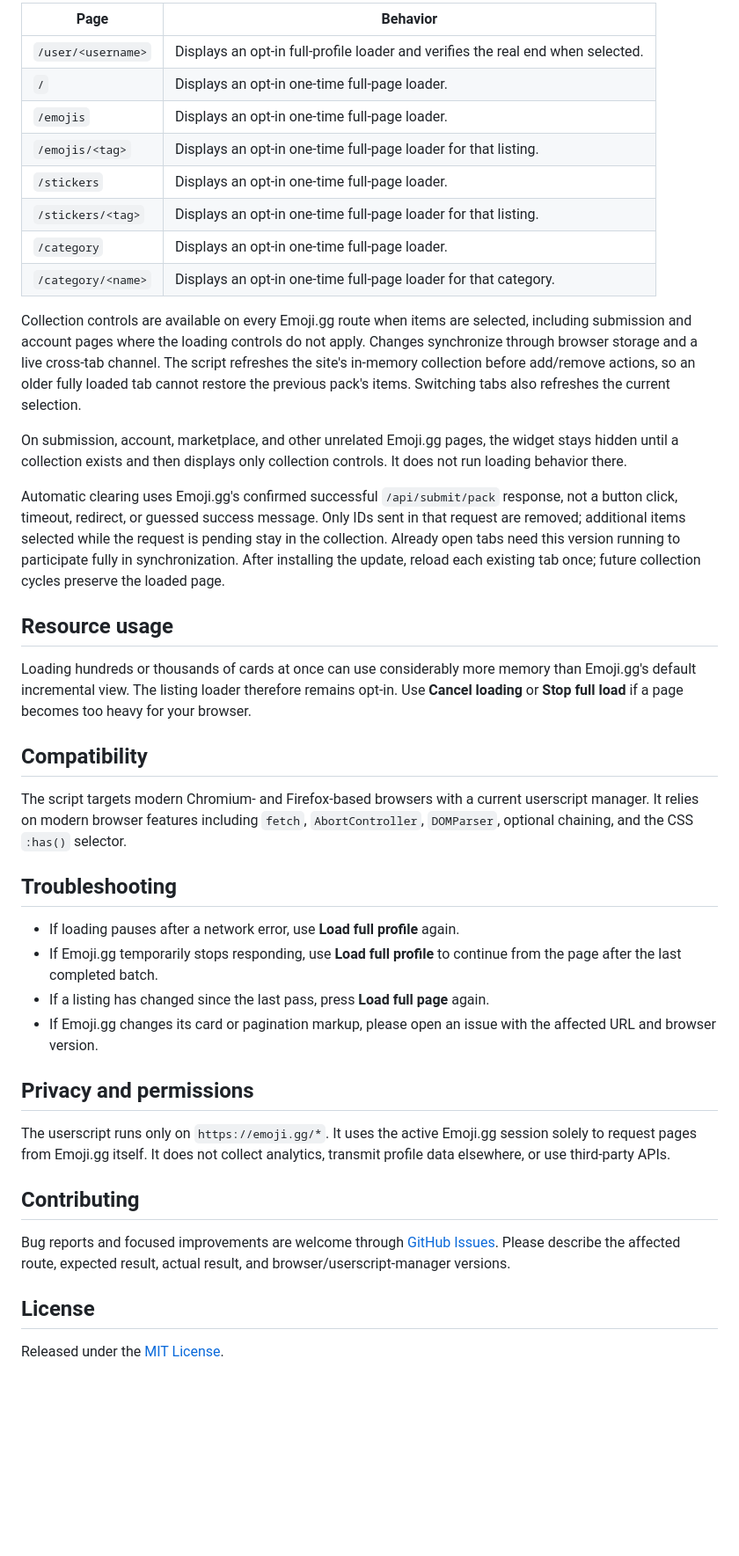
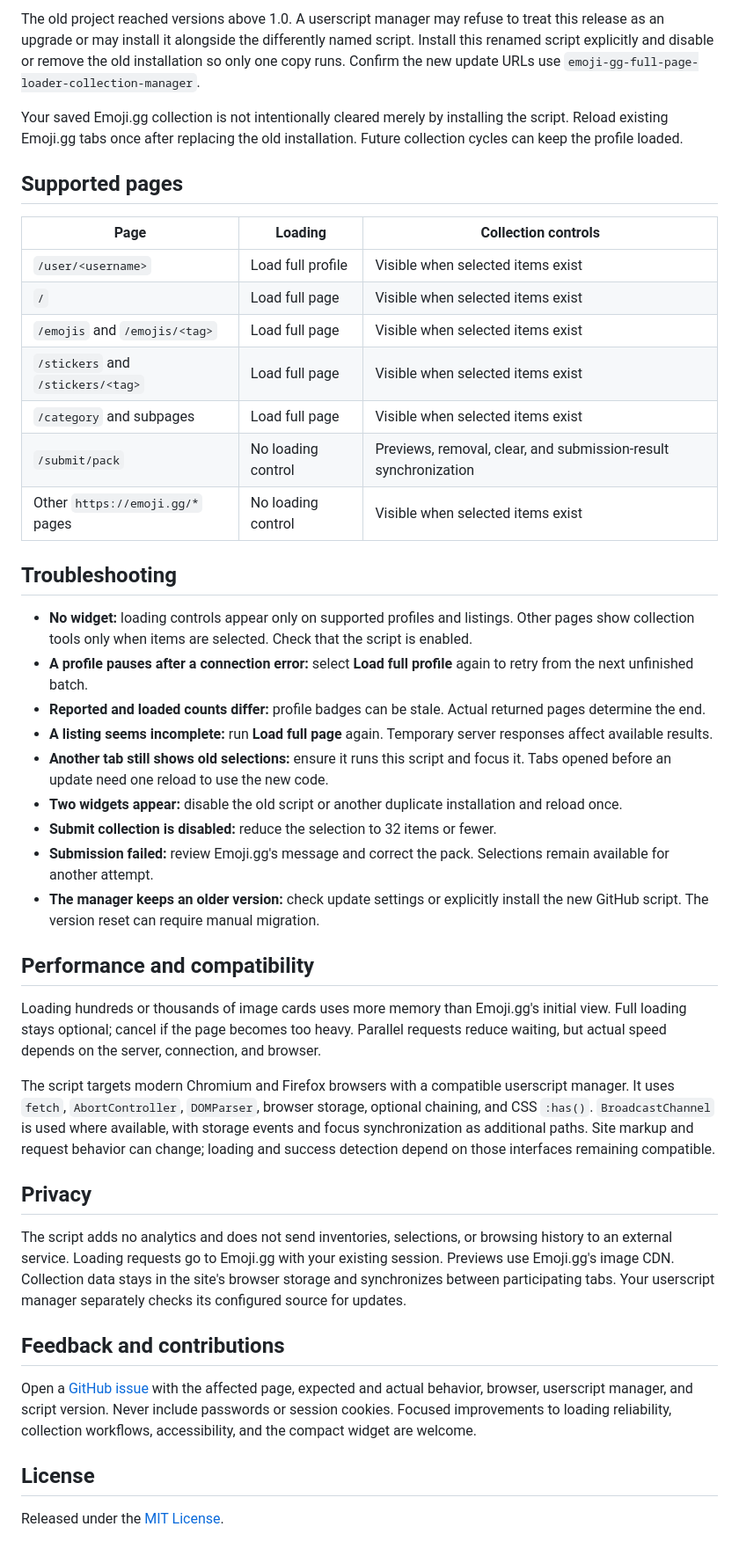
Before and after one commit to itschase/emoji-gg-full-page-loader-collection-manager, a Markdown page: README.md, the part around one of its changes. Shown at 88% size. GitHub-like rendering; blank space fills up the shorter version.

```diff
--- a/README.md
+++ b/README.md
@@ -82,43 +113,45 @@ The script also has a [Greasy Fork page](https://greasyfork.org/en/scripts/60457
 
-| Page | Behavior |
-| --- | --- |
-| `/user/<username>` | Displays an opt-in full-profile loader and verifies the real end when selected. |
-| `/` | Displays an opt-in one-time full-page loader. |
-| `/emojis` | Displays an opt-in one-time full-page loader. |
-| `/emojis/<tag>` | Displays an opt-in one-time full-page loader for that listing. |
-| `/stickers` | Displays an opt-in one-time full-page loader. |
-| `/stickers/<tag>` | Displays an opt-in one-time full-page loader for that listing. |
-| `/category` | Displays an opt-in one-time full-page loader. |
-| `/category/<name>` | Displays an opt-in one-time full-page loader for that category. |
+The old project reached versions above 1.0. A userscript manager may refuse to treat this release as an upgrade or may install it alongside the differently named script. Install this renamed script explicitly and disable or remove the old installation so only one copy runs. Confirm the new update URLs use `emoji-gg-full-page-loader-collection-manager`.
 
-Collection controls are available on every Emoji.gg route when items are selected, including submission and account pages where the loading controls do not apply. Changes synchronize through browser storage and a live cross-tab channel. The script refreshes the site's in-memory collection before add/remove actions, so an older fully loaded tab cannot restore the previous pack's items. Switching tabs also refreshes the current selection.
+Your saved Emoji.gg collection is not intentionally cleared merely by installing the script. Reload existing Emoji.gg tabs once after replacing the old installation. Future collection cycles can keep the profile loaded.
 
-On submission, account, marketplace, and other unrelated Emoji.gg pages, the widget stays hidden until a collection exists and then displays only collection controls. It does not run loading behavior there.
+## Supported pages
 
-Automatic clearing uses Emoji.gg's confirmed successful `/api/submit/pack` response, not a button click, timeout, redirect, or guessed success message. Only IDs sent in that request are removed; additional items selected while the request is pending stay in the collection. Already open tabs need this version running to participate fully in synchronization. After installing the update, reload each existing tab once; future collection cycles preserve the loaded page.
-
-## Resource usage
-
-Loading hundreds or thousands of cards at once can use considerably more memory than Emoji.gg's default incremental view. The listing loader therefore remains opt-in. Use **Cancel loading** or **Stop full load** if a page becomes too heavy for your browser.
-
-## Compatibility
-
-The script targets modern Chromium- and Firefox-based browsers with a current userscript manager. It relies on modern browser features including `fetch`, `AbortController`, `DOMParser`, optional chaining, and the CSS `:has()` selector.
+| Page | Loading | Collection controls |
+| --- | --- | --- |
+| `/user/<username>` | Load full profile | Visible when selected items exist |
+| `/` | Load full page | Visible when selected items exist |
+| `/emojis` and `/emojis/<tag>` | Load full page | Visible when selected items exist |
+| `/stickers` and `/stickers/<tag>` | Load full page | Visible when selected items exist |
+| `/category` and subpages | Load full page | Visible when selected items exist |
+| `/submit/pack` | No loading control | Previews, removal, clear, and submission-result synchronization |
+| Other `https://emoji.gg/*` pages | No loading control | Visible when selected items exist |
 
 ## Troubleshooting
 
-- If loading pauses after a network error, use **Load full profile** again.
-- If Emoji.gg temporarily stops responding, use **Load full profile** to continue from the page after the last completed batch.
-- If a listing has changed since the last pass, press **Load full page** again.
-- If Emoji.gg changes its card or pagination markup, please open an issue with the affected URL and browser version.
+- **No widget:** loading controls appear only on supported profiles and listings. Other pages show collection tools only when items are selected. Check that the script is enabled.
+- **A profile pauses after a connection error:** select **Load full profile** again to retry from the next unfinished batch.
+- **Reported and loaded counts differ:** profile badges can be stale. Actual returned pages determine the end.
+- **A listing seems incomplete:** run **Load full page** again. Temporary server responses affect available results.
+- **Another tab still shows old selections:** ensure it runs this script and focus it. Tabs opened before an update need one reload to use the new code.
+- **Two widgets appear:** disable the old script or another duplicate installation and reload once.
+- **Submit collection is disabled:** reduce the selection to 32 items or fewer.
+- **Submission failed:** review Emoji.gg's message and correct the pack. Selections remain available for another attempt.
+- **The manager keeps an older version:** check update settings or explicitly install the new GitHub script. The version reset can require manual migration.
 
-## Privacy and permissions
+## Performance and compatibility
 
-The userscript runs only on `https://emoji.gg/*`. It uses the active Emoji.gg session solely to request pages from Emoji.gg itself. It does not collect analytics, transmit profile data elsewhere, or use third-party APIs.
+Loading hundreds or thousands of image cards uses more memory than Emoji.gg's initial view. Full loading stays optional; cancel if the page becomes too heavy. Parallel requests reduce waiting, but actual speed depends on the server, connection, and browser.
 
-## Contributing
+The script targets modern Chromium and Firefox browsers with a compatible userscript manager. It uses `fetch`, `AbortController`, `DOMParser`, browser storage, optional chaining, and CSS `:has()`. `BroadcastChannel` is used where available, with storage events and focus synchronization as additional paths. Site markup and request behavior can change; loading and success detection depend on those interfaces remaining compatible.
 
-Bug reports and focused improvements are welcome through [GitHub Issues](https://github.com/itschase/emoji-gg-universal-full-page-loader/issues). Please describe the affected route, expected result, actual result, and browser/userscript-manager versions.
+## Privacy
+
+The script adds no analytics and does not send inventories, selections, or browsing history to an external service. Loading requests go to Emoji.gg with your existing session. Previews use Emoji.gg's image CDN. Collection data stays in the site's browser storage and synchronizes between participating tabs. Your userscript manager separately checks its configured source for updates.
+
+## Feedback and contributions
+
+Open a [GitHub issue](https://github.com/itschase/emoji-gg-full-page-loader-collection-manager/issues) with the affected page, expected and actual behavior, browser, userscript manager, and script version. Never include passwords or session cookies. Focused improvements to loading reliability, collection workflows, accessibility, and the compact widget are welcome.
 
 ## License
 
```
Also changed, not shown: other parts of README.md (+86 -55 lines), assets/collection-widget-1.0.png (added), assets/profile-loading-1.0.png (added), 1 other file.
